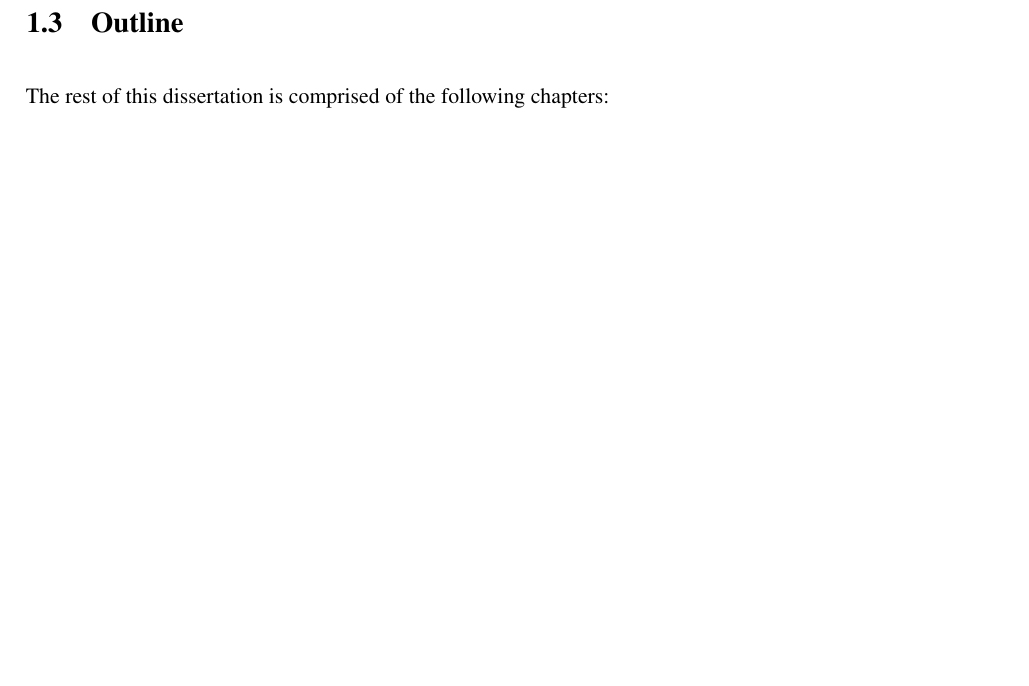
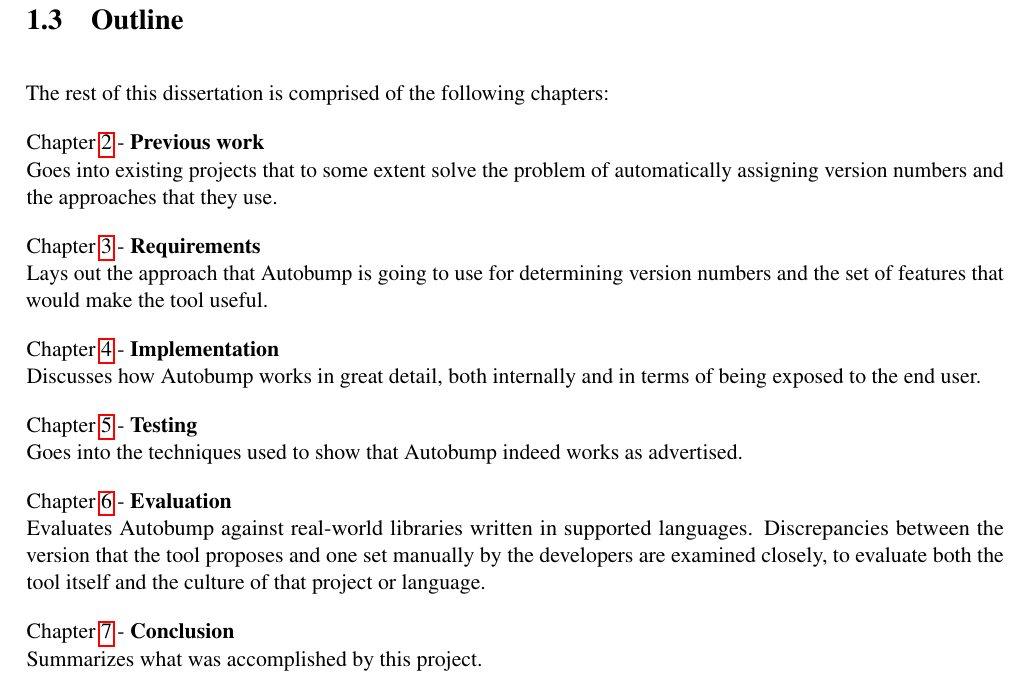
Before and after one commit to cshtarkov/autobump-dissertation, a LaTeX thesis (dissertation.tex): part of page 8 of 32 before the commit and part of page 9 of 33 after it, cut so that both start at the same text, the shorter picture padded with empty space. Compiled offline with pdfLaTeX.

Commit message:
Layout and TODOs

```diff
--- a/dissertation.tex
+++ b/dissertation.tex
@@ -241,5 +245,32 @@ automatically propose the version of the current iteration.
 The rest of this dissertation is comprised of the following chapters:
 
 % TODO: chapters go here
+\noindent Chapter \ref{PreviousWork} - \textbf{Previous work} \\
+Goes into existing projects that to some extent solve the problem
+of automatically assigning version numbers and the approaches that
+they use.
+
+\noindent Chapter \ref{Requirements} - \textbf{Requirements} \\
+Lays out the approach that Autobump is going to use for
+determining version numbers and the set of features that would make
+the tool useful.
+
+\noindent Chapter \ref{Implementation} - \textbf{Implementation} \\
+Discusses how Autobump works in great detail, both internally and
+in terms of being exposed to the end user.
+% TODO: rewrite?
+
+\noindent Chapter \ref{Testing} - \textbf{Testing} \\
+Goes into the techniques used to show that Autobump indeed works
+as advertised.
+
+\noindent Chapter \ref{Evaluation} - \textbf{Evaluation} \\
+Evaluates Autobump against real-world libraries written in
+supported languages. Discrepancies between the version that the tool
+proposes and one set manually by the developers are examined closely,
+to evaluate both the tool itself and the culture of that project or language.
+
+\noindent Chapter \ref{Conclusion} - \textbf{Conclusion} \\
+Summarizes what was accomplished by this project.
 
 \chapter{Previous work}
```
Also changed, not shown: dissertation.tex (10 more changed lines).
